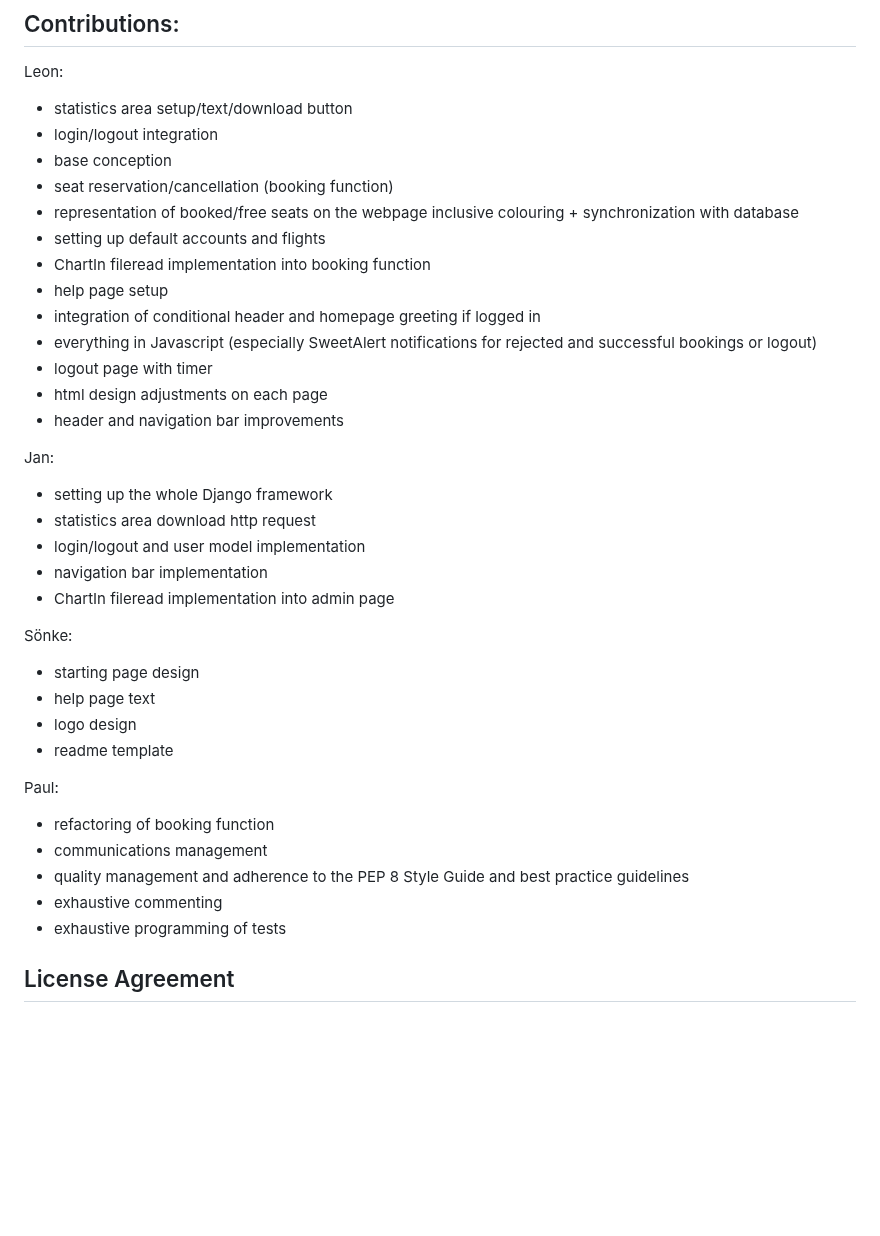
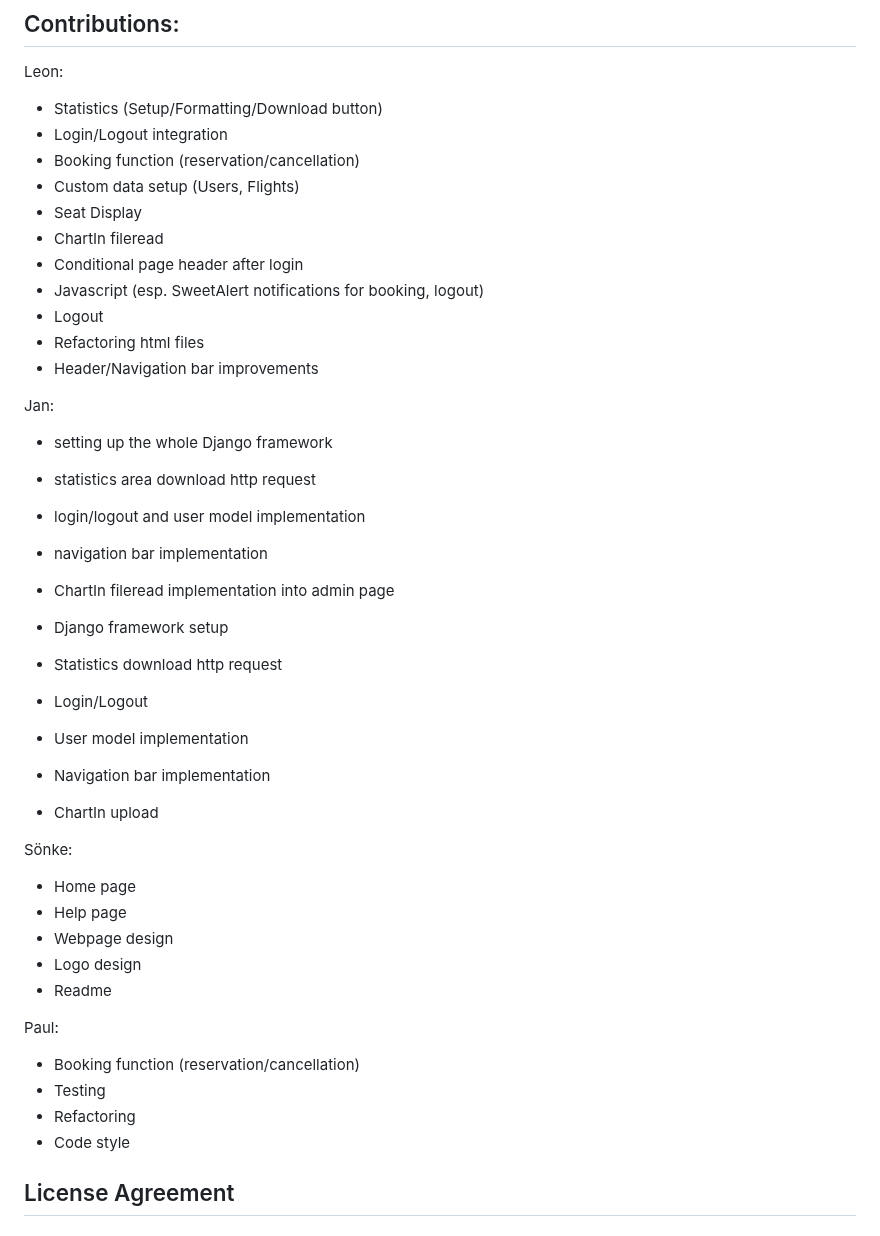
Before and after one commit to Paul-Jarschke/AngStHasen, a Markdown page: README.md, the part around the change. Rendered like a GitHub page; blank space fills up the shorter version.

Commit message:
new personal description

```diff
--- a/README.md
+++ b/README.md
@@ -88,20 +88,17 @@ Describe and show how to run the tests with code examples.
 
 Leon:
 
-- statistics area setup/text/download button
-- login/logout integration
-- base conception
-- seat reservation/cancellation (booking function)
-- representation of booked/free seats on the webpage inclusive colouring +
-  synchronization with database
-- setting up default accounts and flights
-- ChartIn fileread implementation into booking function
-- help page setup
-- integration of conditional header and homepage greeting if logged in
-- everything in Javascript (especially SweetAlert notifications for rejected and successful bookings or logout)
-- logout page with timer
-- html design adjustments on each page
-- header and navigation bar improvements
+- Statistics (Setup/Formatting/Download button)
+- Login/Logout integration
+- Booking function (reservation/cancellation)
+- Custom data setup (Users, Flights)
+- Seat Display
+- ChartIn fileread
+- Conditional page header after login
+- Javascript (esp. SweetAlert notifications for booking, logout)
+- Logout
+- Refactoring html files
+- Header/Navigation bar improvements
 
 Jan:
 
@@ -111,20 +108,28 @@ Jan:
 - navigation bar implementation
 - ChartIn fileread implementation into admin page
 
+- Django framework setup
+- Statistics download http request
+- Login/Logout
+- User model implementation
+- Navigation bar implementation
+- ChartIn upload
+
 Sönke:
 
-- starting page design
-- help page text
-- logo design
-- readme template
+- Home page
+- Help page
+- Webpage design
+- Logo design
+- Readme
 
 Paul:
 
-- refactoring of booking function
-- communications management
-- quality management and adherence to the PEP 8 Style Guide and best practice guidelines
-- exhaustive commenting
-- exhaustive programming of tests
+- Booking function (reservation/cancellation)
+- Testing
+- Refactoring
+- Code style
+
 
 ## License Agreement
 
```
